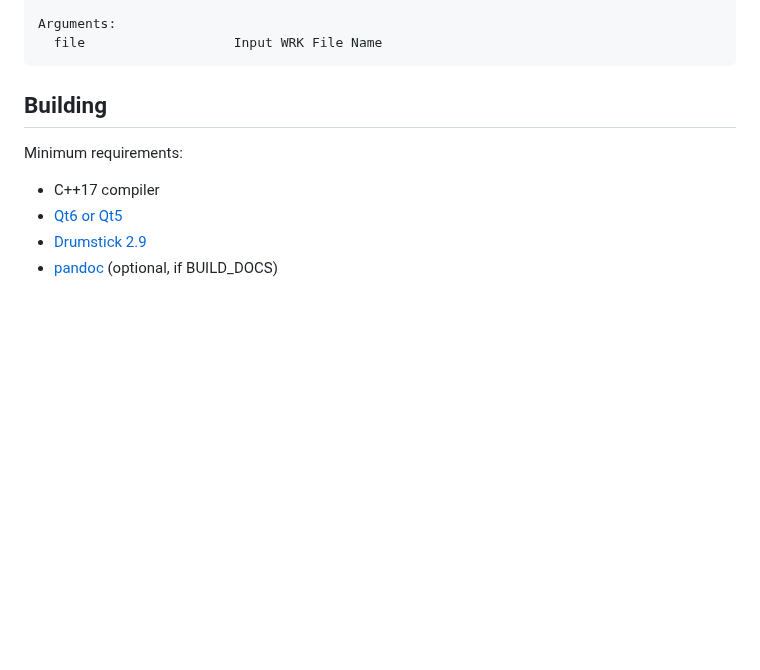
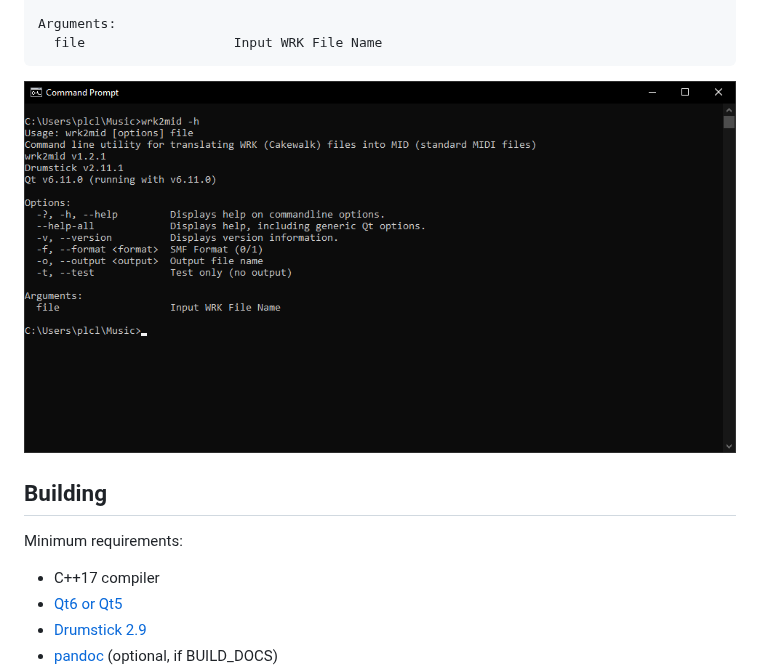
Before and after one commit to pedrolcl/wrk2mid, a Markdown page: readme.md, the part around the change. GitHub-like rendering; pictures changed too: wincmd.png (added); blank space fills up the shorter version.

Commit message:
new screenshot

````diff
--- a/readme.md
+++ b/readme.md
@@ -21,6 +21,8 @@ Options:
 Arguments:
   file                   Input WRK File Name
 ```
+
+![wincmd.png](wincmd.png)
 
 ## Building
 
````
